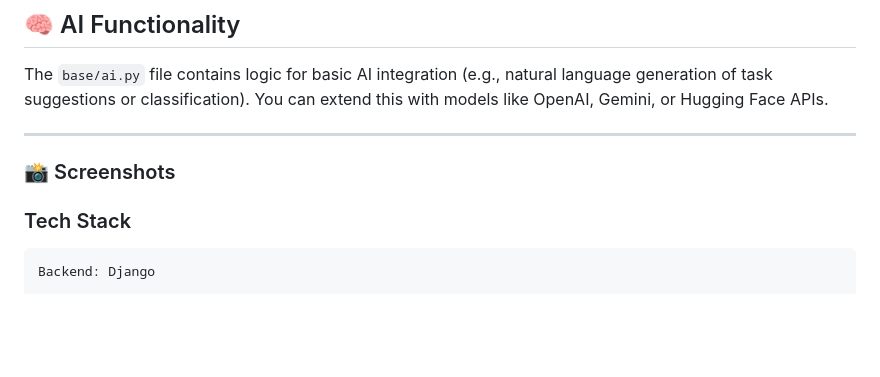
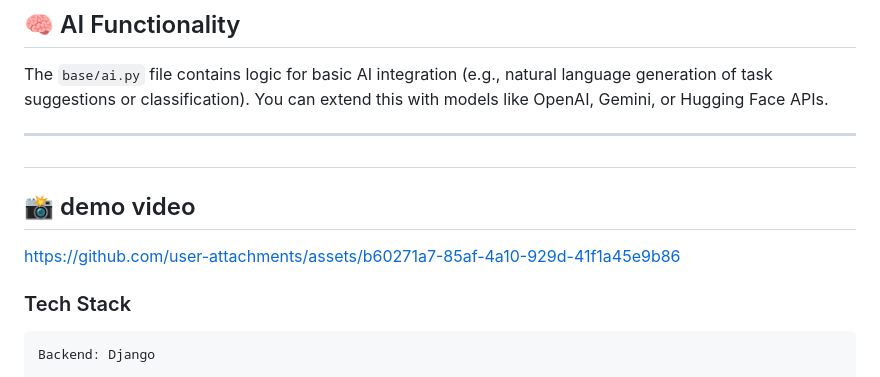
Before and after one commit to Anoj-07/TODO-with-AI, a Markdown page: README.md, the part around the change. Drawn GitHub-style; blank space fills up the shorter version.

Commit message:
Update README.md
video added

````diff
--- a/README.md
+++ b/README.md
@@ -60,7 +60,9 @@ The `base/ai.py` file contains logic for basic AI integration (e.g., natural lan
 
 ---
 
-### 📸 Screenshots
+#
+## 📸 demo video
+https://github.com/user-attachments/assets/b60271a7-85af-4a10-929d-41f1a45e9b86
 
 ### Tech Stack
 ```
````
